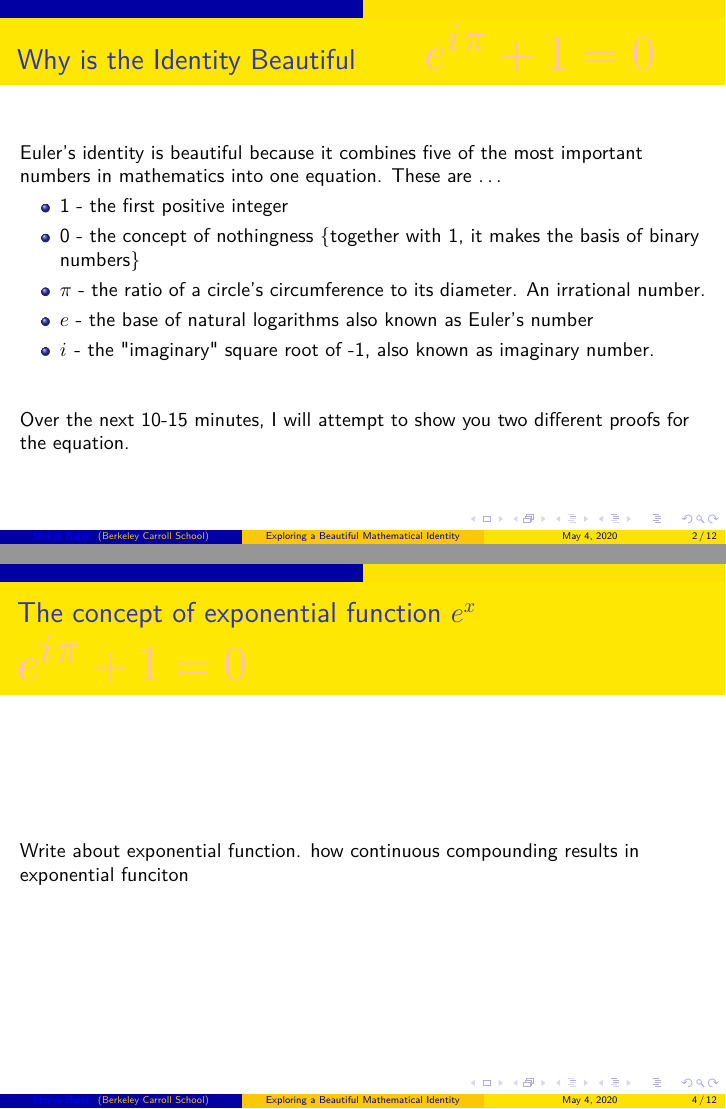
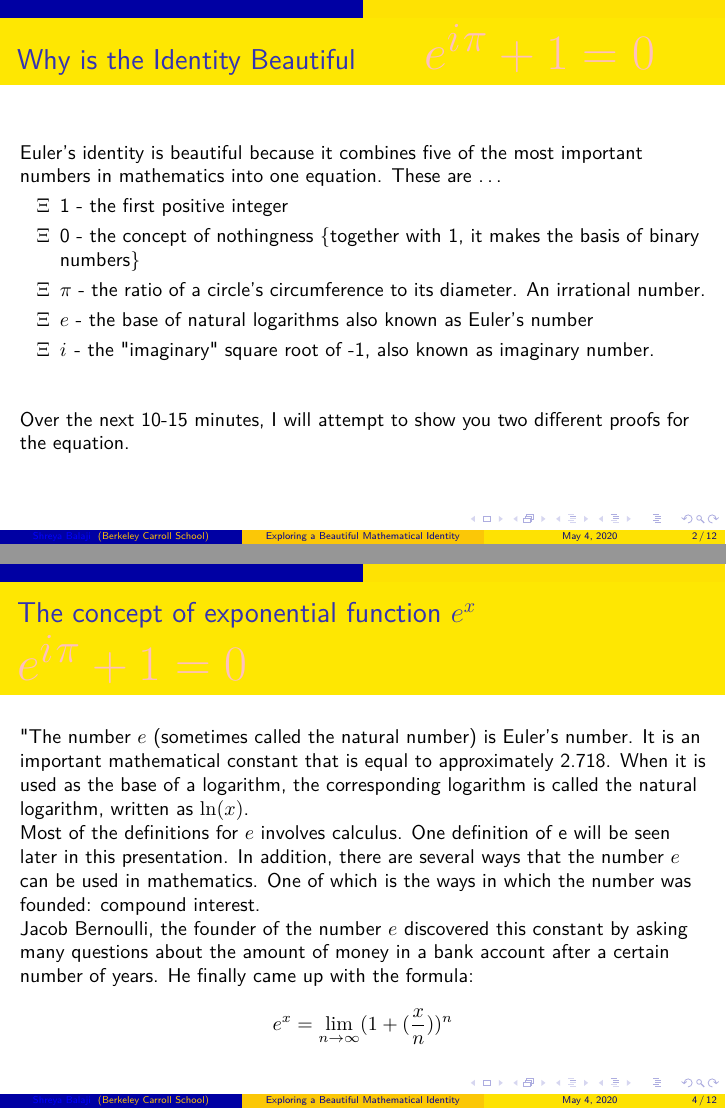
Before and after one commit to ShreyaButterfly/Latex, LaTeX slides (MostBeautiful.tex): pages 2 and 4 of 12, joined at a grey line. Compiled offline with pdfLaTeX.

Commit message:
finalised slides
ok

```diff
--- a/MostBeautiful.tex
+++ b/MostBeautiful.tex
@@ -38,13 +38,13 @@
 	\frametitle{Why is the Identity Beautiful \hspace{25pt} \textcolor{pink}{\Huge\(e^{\iu \pi} + 1 =0\)}}
 
 	Euler's identity is beautiful because it combines five of the most important numbers in mathematics into one equation. These are \dots
-	\begin{itemize}
+	\begin{list}{$\Xi$}{}
 	\item 1 - the first positive integer
 	\item 0 - the concept of nothingness \{together with 1, it makes the basis of binary numbers\}
 	\item {\bf${\pi}$} - the ratio of a circle's circumference to its diameter. An irrational number.
 	\item $e$ - the base of natural logarithms also known as Euler's number
 	\item $\iu$ - the "imaginary" square root of -1, also known as imaginary number.
-	\end{itemize}
+	\end{list}
 \vspace{20pt}
 Over the next 10-15 minutes, I will attempt to show you two different proofs for the equation.
 
@@ -72,10 +72,15 @@ Over the next 10-15 minutes, I will attempt to show you two different proofs for
 \begin{frame}
 	\frametitle{The concept of exponential function $e^x$ \hspace{25pt} \textcolor{pink}{\Huge\(e^{\iu \pi} +1 = 0\)}}
 
-	Write about exponential function. how continuous compounding results in exponential funciton
+"The number $e$ (sometimes called the natural number) is Euler's number. It is an important mathematical constant that is equal to approximately 2.718. When it is used as the base of a logarithm, the corresponding logarithm is called the natural logarithm, written as $\ln(x)$.
+
+Most of the definitions for $e$ involves calculus. One definition of e will be seen later in this presentation. In addition, there are several ways that the number $e$ can be used in mathematics. One of which is the ways in which the number was founded: compound interest.
+
+Jacob Bernoulli, the founder of the number $e$ discovered this constant by asking many questions about the amount of money in a bank account after a certain number of years. He finally came up with the formula:
+
+$$e^x = \lim_{n\to\infty}(1+(\frac{x}{n}))^n$$
 
 \end{frame}
-
 \begin{frame}
 	\frametitle{Taylor and Maclaurin Series \hspace{25pt} \textcolor{pink}{\Huge\(e^{\iu \pi} +1 = 0\)}}
 	James Gregory and Brook Taylor invtented the idea of infinite series expansion of functions.  Scottish mathematician Colin Maclaurin used the work extensively to study functions centered around zero.  The basic idea of Maclaurin series is that any function can be expanded into a infinite series centered around zero as given below :
```
Also changed, not shown: MostBeautiful.pdf (added), 7 other files.
